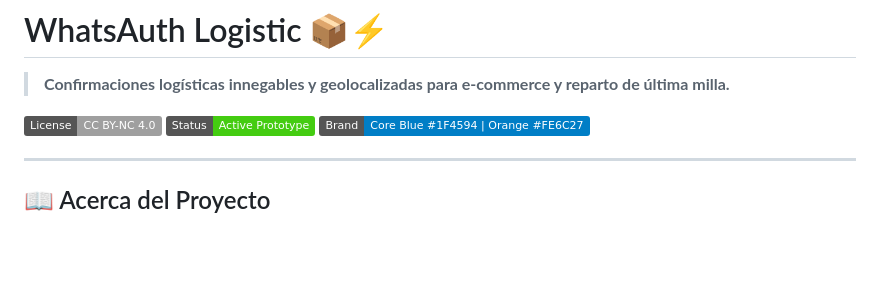
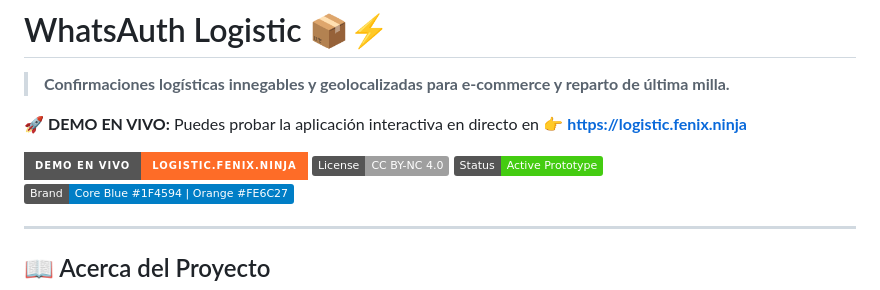
Before and after one commit to fenixninja/Logistic, a Markdown page: README.md, the part around the change. Rendered like a GitHub page; badges without logos; blank space fills up the shorter version.

Commit message:
docs: add live demo link to logistic.fenix.ninja in README

```diff
--- a/README.md
+++ b/README.md
@@ -2,6 +2,9 @@
 
 > **Confirmaciones logísticas innegables y geolocalizadas para e-commerce y reparto de última milla.**
 
+🚀 **DEMO EN VIVO:** Puedes probar la aplicación interactiva en directo en 👉 **[https://logistic.fenix.ninja](https://logistic.fenix.ninja)**
+
+[![Live Demo](https://img.shields.io/badge/Demo_en_Vivo-logistic.fenix.ninja-FE6C27?style=for-the-badge&logo=googlechrome&logoColor=white)](https://logistic.fenix.ninja)
 [![License: CC BY-NC 4.0](https://img.shields.io/badge/License-CC_BY--NC_4.0-lightgrey.svg)](https://creativecommons.org/licenses/by-nc/4.0/)
 [![Status](https://img.shields.io/badge/Status-Active_Prototype-success.svg)](#)
 [![Brand](https://img.shields.io/badge/Brand-Core_Blue_%231F4594_%7C_Orange_%23FE6C27-blue.svg)](#)
```
